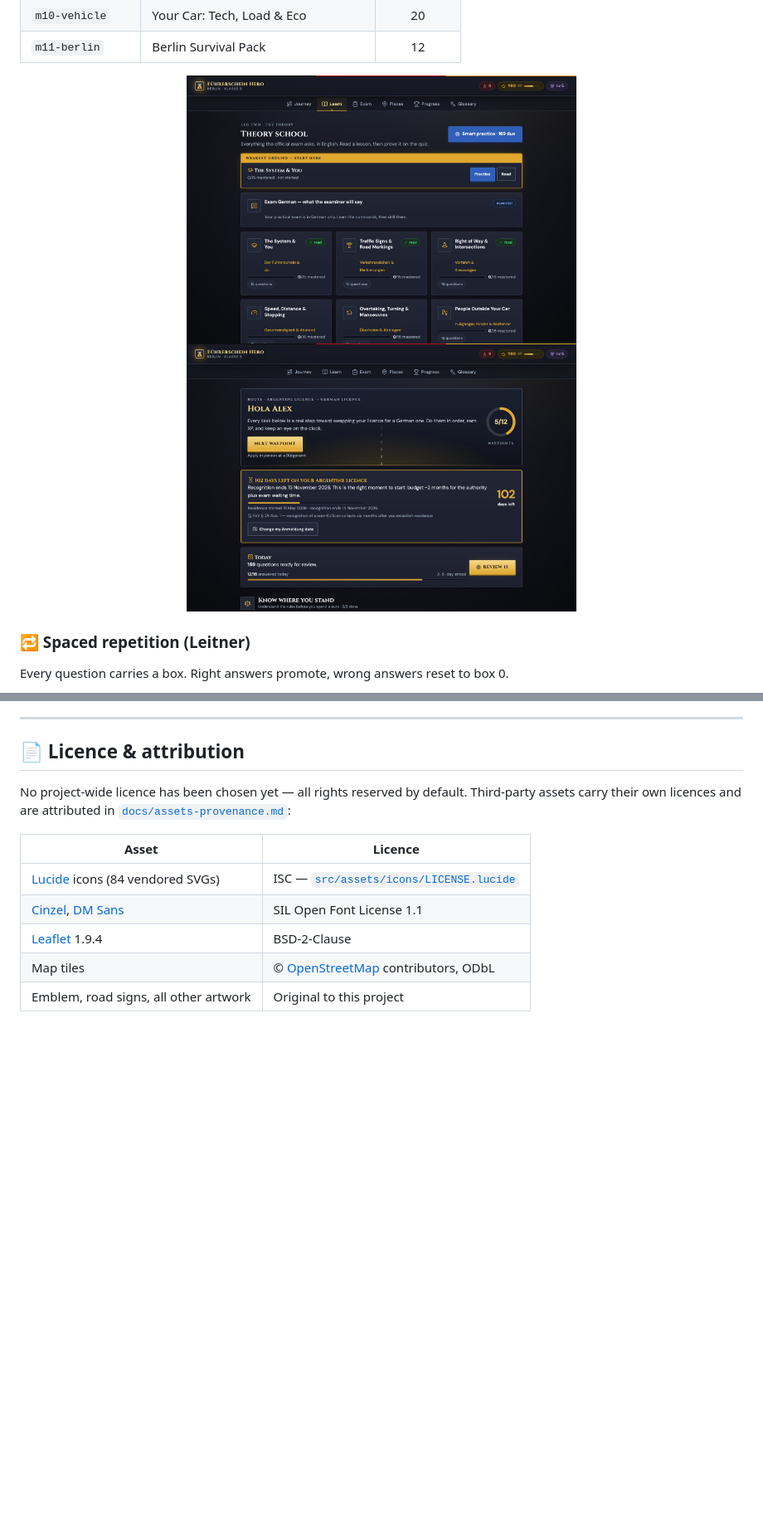
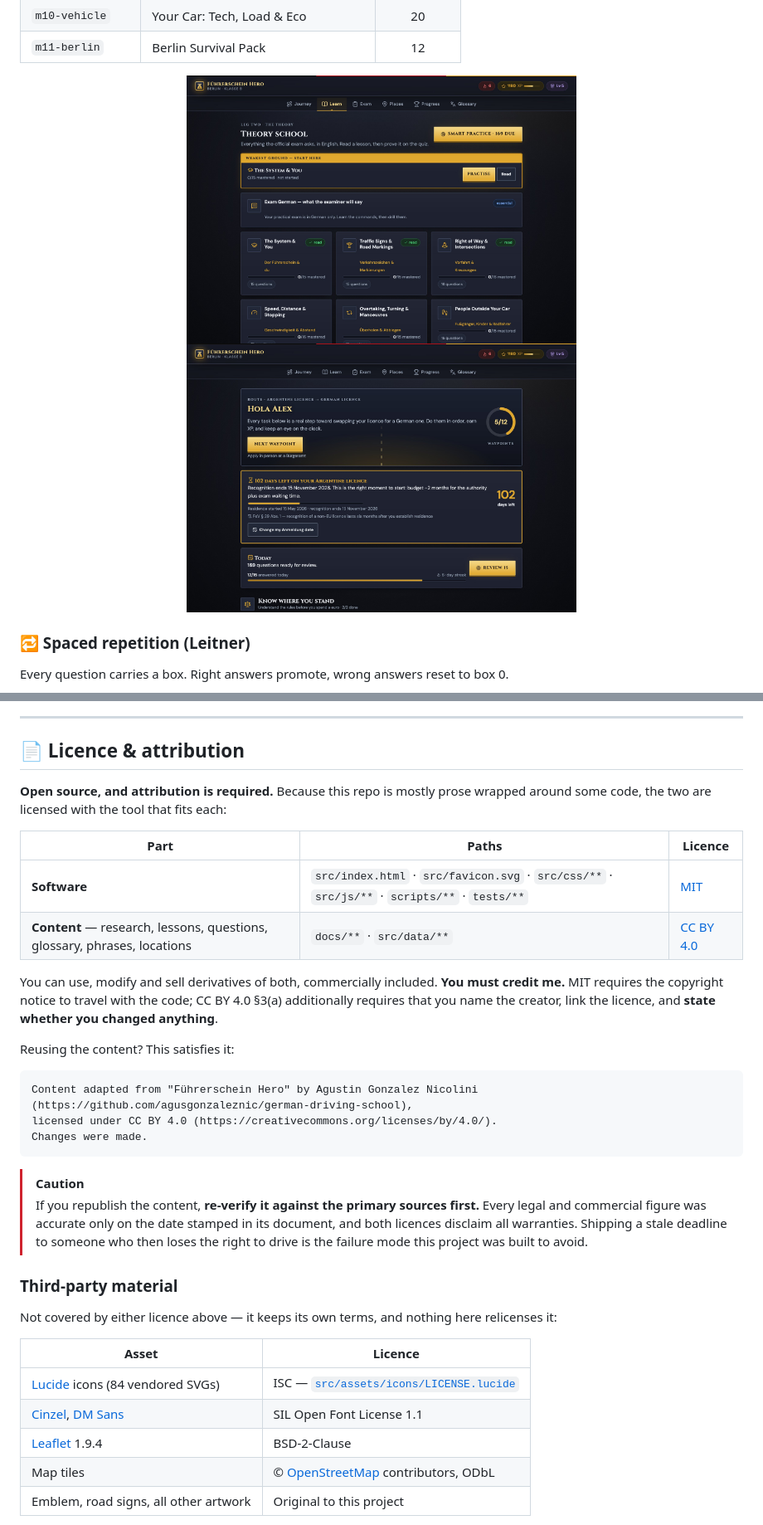
Before and after one commit to agusgonzaleznic/drive-berlin, a Markdown page: README.md, 2 parts joined by grey strips. Shown: that part at 83% size. Drawn GitHub-style; pictures changed too: docs/assets/screenshots/lesson.jpg; blank space fills up the shorter version.

````diff
--- a/README.md
+++ b/README.md
@@ -573,9 +576,36 @@ documented scenario: a non-EU (Argentine) licence holder resident in Berlin.
 
 ## 📄 Licence & attribution
 
-No project-wide licence has been chosen yet — all rights reserved by default. Third-party assets
-carry their own licences and are attributed in
-[`docs/assets-provenance.md`](docs/assets-provenance.md):
+**Open source, and attribution is required.** Because this repo is mostly prose wrapped around some
+code, the two are licensed with the tool that fits each:
+
+| Part | Paths | Licence |
+|---|---|---|
+| **Software** | `src/index.html` · `src/favicon.svg` · `src/css/**` · `src/js/**` · `scripts/**` · `tests/**` | [MIT](LICENSE) |
+| **Content** — research, lessons, questions, glossary, phrases, locations | `docs/**` · `src/data/**` | [CC BY 4.0](LICENSE-CONTENT) |
+
+You can use, modify and sell derivatives of both, commercially included. **You must credit me.**
+MIT requires the copyright notice to travel with the code; CC BY 4.0 §3(a) additionally requires
+that you name the creator, link the licence, and **state whether you changed anything**.
+
+Reusing the content? This satisfies it:
+
+```
+Content adapted from "Führerschein Hero" by Agustin Gonzalez Nicolini
+(https://github.com/agusgonzaleznic/german-driving-school),
+licensed under CC BY 4.0 (https://creativecommons.org/licenses/by/4.0/).
+Changes were made.
+```
+
+> [!CAUTION]
+> If you republish the content, **re-verify it against the primary sources first.** Every legal and
+> commercial figure was accurate only on the date stamped in its document, and both licences
+> disclaim all warranties. Shipping a stale deadline to someone who then loses the right to drive is
+> the failure mode this project was built to avoid.
+
+### Third-party material
+
+Not covered by either licence above — it keeps its own terms, and nothing here relicenses it:
 
 | Asset | Licence |
 |---|---|
````
Also changed, not shown: other parts of README.md (+3 -0 lines), docs/assets/screenshots/exam.jpg, docs/assets/screenshots/learn.jpg, docs/assets/screenshots/map.jpg, 12 other files.
